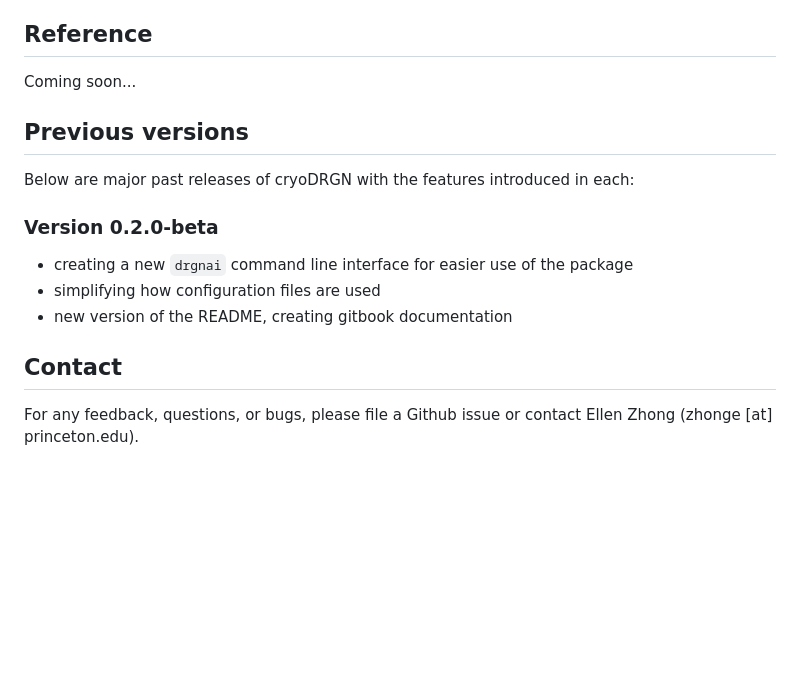
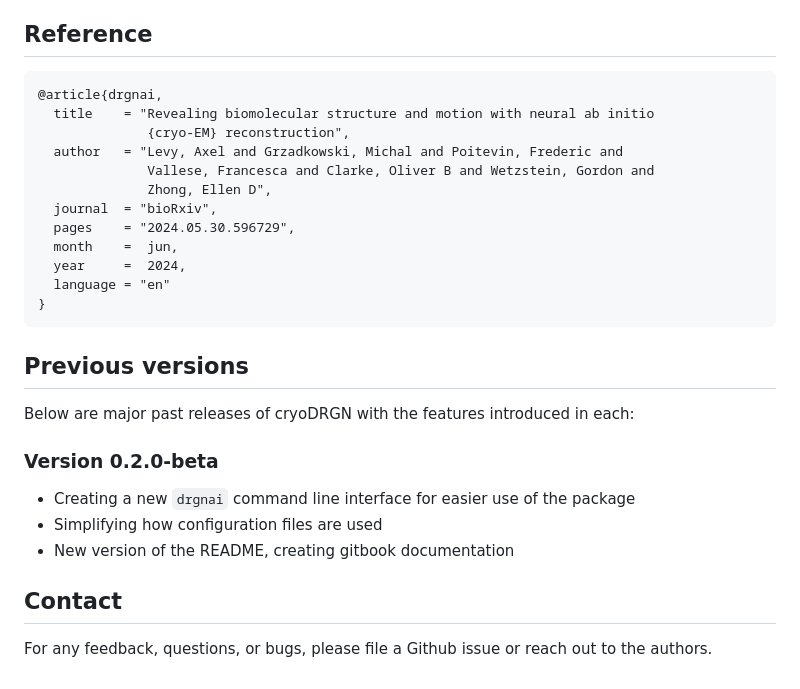
Before and after one commit to ml-struct-bio/drgnai, a Markdown page: README.md, the part around one of its changes. Rendered like a GitHub page; blank space fills up the shorter version.

````diff
--- a/README.md
+++ b/README.md
@@ -139,7 +139,20 @@ is run. For a full overview of how to configure the parameters used in the DRGN-
 
 ## Reference ##
 
-Coming soon...
+```
+@article{drgnai,
+  title    = "Revealing biomolecular structure and motion with neural ab initio
+              {cryo-EM} reconstruction",
+  author   = "Levy, Axel and Grzadkowski, Michal and Poitevin, Frederic and
+              Vallese, Francesca and Clarke, Oliver B and Wetzstein, Gordon and
+              Zhong, Ellen D",
+  journal  = "bioRxiv",
+  pages    = "2024.05.30.596729",
+  month    =  jun,
+  year     =  2024,
+  language = "en"
+}
+```
 
 ## Previous versions ##
 
@@ -147,11 +160,11 @@ Below are major past releases of cryoDRGN with the features introduced in each:
 
 ### Version 0.2.0-beta ###
 
- - creating a new `drgnai` command line interface for easier use of the package
- - simplifying how configuration files are used
- - new version of the README, creating gitbook documentation
+ - Creating a new `drgnai` command line interface for easier use of the package
+ - Simplifying how configuration files are used
+ - New version of the README, creating gitbook documentation
 
 
 ## Contact ##
 
-For any feedback, questions, or bugs, please file a Github issue or contact Ellen Zhong (zhonge [at] princeton.edu).
+For any feedback, questions, or bugs, please file a Github issue or reach out to the authors.
````
Also changed, not shown: other parts of README.md (+20 -20 lines).
